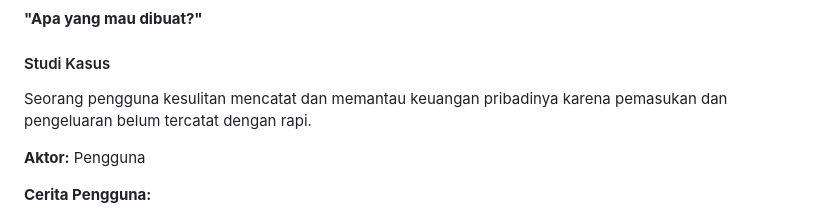
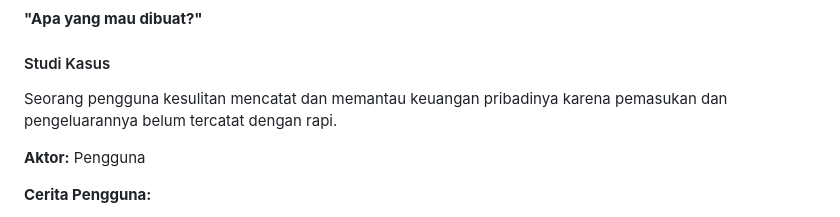
Before and after one commit to Sakiih/PWD_TEORI_KELOMPOK_2, a Markdown page: UseCase.md, the part around the change. Rendered like a GitHub page.

```diff
--- a/UseCase.md
+++ b/UseCase.md
@@ -13,7 +13,7 @@ Sebelum masuk ke HTML, CSS, dan jQuery, kita perlu memahami terlebih dahulu apa
 
 #### Studi Kasus
 
-Seorang pengguna kesulitan mencatat dan memantau keuangan pribadinya karena pemasukan dan pengeluaran belum tercatat dengan rapi.
+Seorang pengguna kesulitan mencatat dan memantau keuangan pribadinya karena pemasukan dan pengeluarannya belum tercatat dengan rapi.
 
 **Aktor:** Pengguna
 
```
